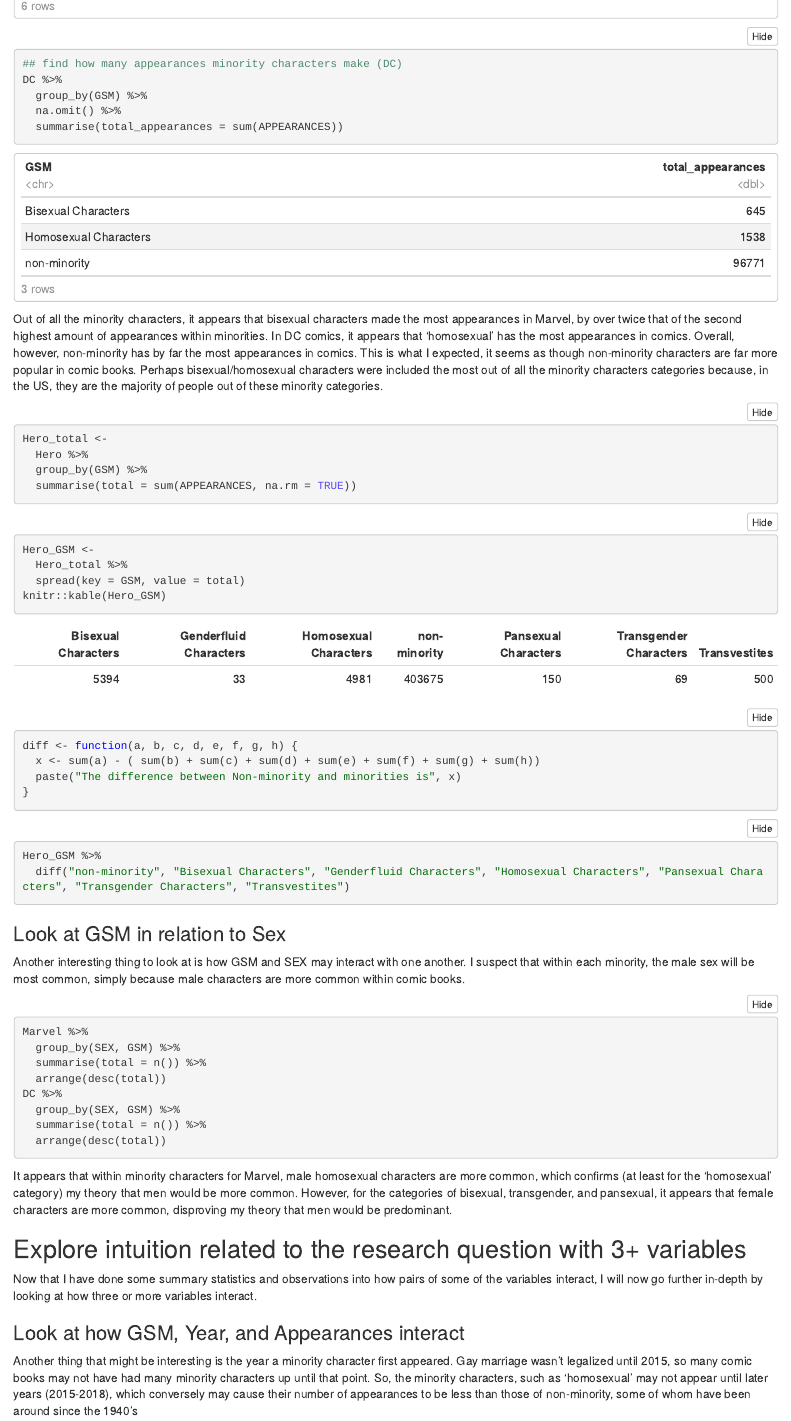
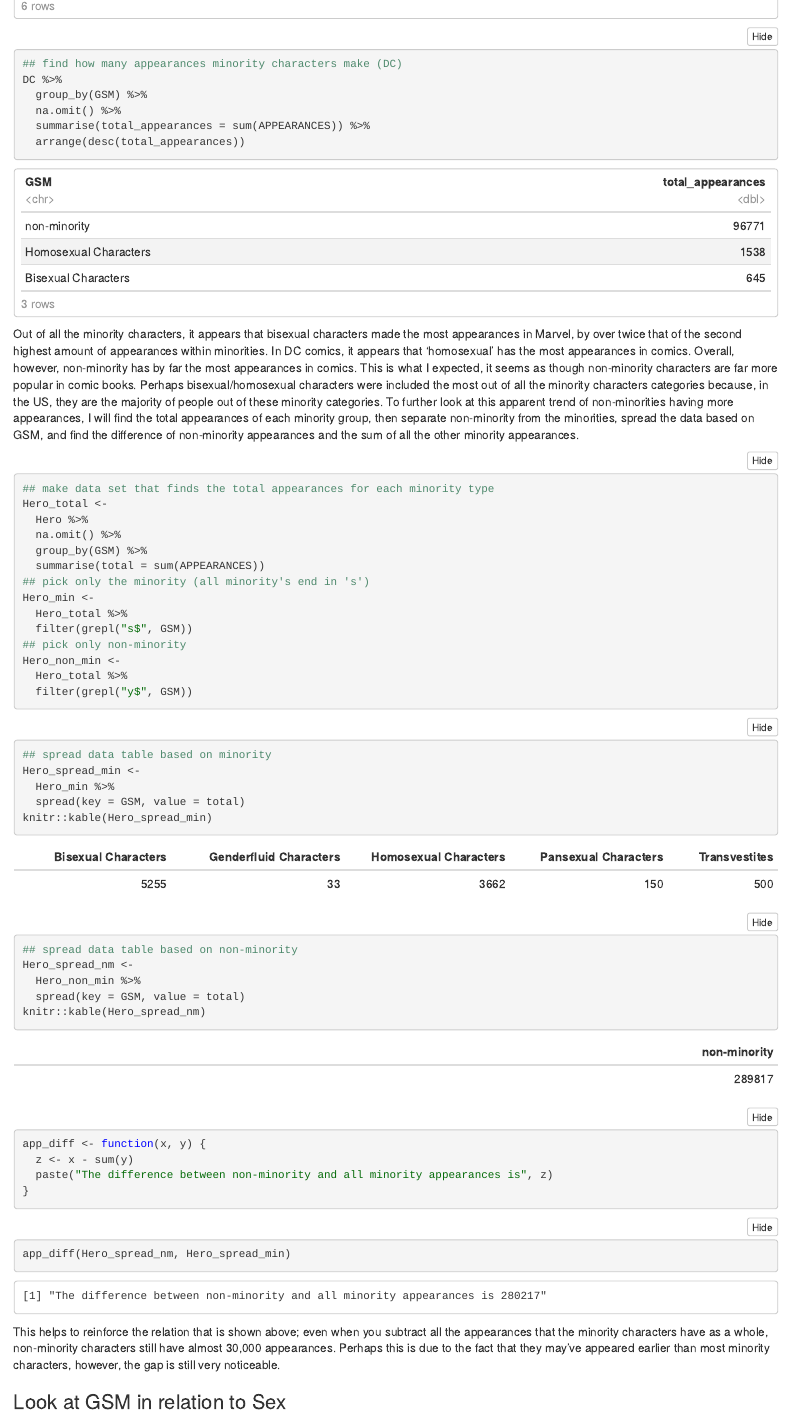
Before and after one commit to jessesh1634/Final-Project, an R Markdown document (analysis.Rmd): the page in a window 1100 px wide, from 5090 px down before the commit and from 7000 px down after it, so that both start at the same text. The pictures show the output file analysis.nb.html that the author committed with the source, opened offline.

Commit message:
added in regex, user-defined function, revised other sections

````diff
--- a/analysis.Rmd
+++ b/analysis.Rmd
@@ -130,32 +141,50 @@ Marvel %>%
 DC %>%
   group_by(GSM) %>%
   na.omit() %>%
-  summarise(total_appearances = sum(APPEARANCES))
+  summarise(total_appearances = sum(APPEARANCES)) %>%
+  arrange(desc(total_appearances))
 ```
 Out of all the minority characters, it appears that bisexual characters made the most appearances in Marvel, by over twice that of the second highest amount of appearances within minorities. In DC comics, it appears that 'homosexual' has the most appearances in comics. Overall, however, non-minority has by far the most appearances in comics. This is what I expected, it seems as though non-minority characters are far more popular in comic books. Perhaps bisexual/homosexual characters were included the most out of all the minority characters categories because, in the US, they are the majority of people out of these minority categories.
+To further look at this apparent trend of non-minorities having more appearances, I will find the total appearances of each minority group, then separate non-minority from the minorities, spread the data based on GSM, and find the difference of non-minority appearances and the sum of all the other minority appearances.
+```{r}
+## make data set that finds the total appearances for each minority type
+Hero_total <-
+  Hero %>%
+  na.omit() %>%
+  group_by(GSM) %>%
+  summarise(total = sum(APPEARANCES))
+## pick only the minority (all minority's end in 's')
+Hero_min <-
+  Hero_total %>%
+  filter(grepl("s$", GSM))
+## pick only non-minority
+Hero_non_min <-
+  Hero_total %>%
+  filter(grepl("y$", GSM))
+```
+```{r}
+## spread data table based on minority
+Hero_spread_min <-
+  Hero_min %>%
+  spread(key = GSM, value = total)
+knitr::kable(Hero_spread_min)
+## spread data table based on non-minority
+Hero_spread_nm <-
+  Hero_non_min %>%
+  spread(key = GSM, value = total)
+knitr::kable(Hero_spread_nm)
+```
 
 ```{r}
-Hero_total <-
-  Hero %>%
-  group_by(GSM) %>%
-  summarise(total = sum(APPEARANCES, na.rm = TRUE))
-```
-```{r}
-Hero_GSM <-
-  Hero_total %>%
-  spread(key = GSM, value = total)
-knitr::kable(Hero_GSM)
-```
-```{r}
-diff <- function(a, b, c, d, e, f, g, h) {
-  x <- sum(a) - ( sum(b) + sum(c) + sum(d) + sum(e) + sum(f) + sum(g) + sum(h))
-  paste("The difference between Non-minority and minorities is", x)
+app_diff <- function(x, y) {
+  z <- x - sum(y)
+  paste("The difference between non-minority and all minority appearances is", z)
 }
 ```
 ```{r}
-Hero_GSM %>%
-  diff("non-minority", "Bisexual Characters", "Genderfluid Characters", "Homosexual Characters", "Pansexual Characters", "Transgender Characters", "Transvestites")
+app_diff(Hero_spread_nm, Hero_spread_min)
 ```
+This helps to reinforce the relation that is shown above; even when you subtract all the appearances that the minority characters have as a whole, non-minority characters still have almost 30,000 appearances. Perhaps this is due to the fact that they may've appeared earlier than most minority characters, however, the gap is still very noticeable.
 
 ### Look at GSM in relation to Sex
 Another interesting thing to look at is how GSM and SEX may interact with one another. I suspect that within each minority, the male sex will be most common, simply because male characters are more common within comic books.
````
Also changed, not shown: analysis.nb.html, analysis.Rmd (40 more changed lines).
